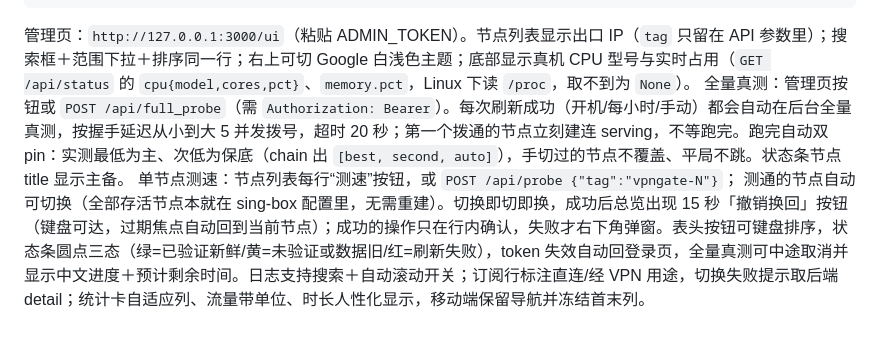
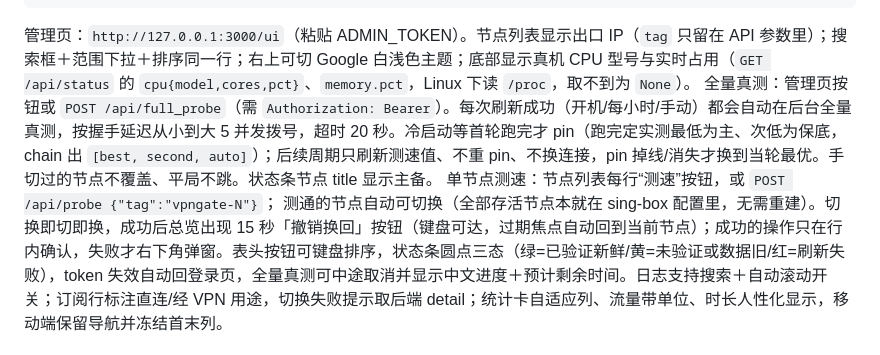
Before and after one commit to 2061969365/railway-vpngate-combined, a Markdown page: README.md, the part around the change. Rendered like a GitHub page.

Commit message:
docs: cold boot pins after first completed probe; later cycles measure-only

````diff
--- a/README.md
+++ b/README.md
@@ -84,7 +84,7 @@ curl http://127.0.0.1:3000/healthz   # ok
 ```
 
 管理页：`http://127.0.0.1:3000/ui`（粘贴 ADMIN_TOKEN）。节点列表显示出口 IP（`tag` 只留在 API 参数里）；搜索框＋范围下拉＋排序同一行；右上可切 Google 白浅色主题；底部显示真机 CPU 型号与实时占用（`GET /api/status` 的 `cpu{model,cores,pct}`、`memory.pct`，Linux 下读 `/proc`，取不到为 `None`）。
-全量真测：管理页按钮或 `POST /api/full_probe`（需 `Authorization: Bearer`）。每次刷新成功（开机/每小时/手动）都会自动在后台全量真测，按握手延迟从小到大 5 并发拨号，超时 20 秒；第一个拨通的节点立刻建连 serving，不等跑完。跑完自动双 pin：实测最低为主、次低为保底（chain 出 `[best, second, auto]`），手切过的节点不覆盖、平局不跳。状态条节点 title 显示主备。
+全量真测：管理页按钮或 `POST /api/full_probe`（需 `Authorization: Bearer`）。每次刷新成功（开机/每小时/手动）都会自动在后台全量真测，按握手延迟从小到大 5 并发拨号，超时 20 秒。冷启动等首轮跑完才 pin（跑完定实测最低为主、次低为保底，chain 出 `[best, second, auto]`）；后续周期只刷新测速值、不重 pin、不换连接，pin 掉线/消失才换到当轮最优。手切过的节点不覆盖、平局不跳。状态条节点 title 显示主备。
 单节点测速：节点列表每行“测速”按钮，或 `POST /api/probe {"tag":"vpngate-N"}`；
 测通的节点自动可切换（全部存活节点本就在 sing-box 配置里，无需重建）。切换即切即换，成功后总览出现 15 秒「撤销换回」按钮（键盘可达，过期焦点自动回到当前节点）；成功的操作只在行内确认，失败才右下角弹窗。表头按钮可键盘排序，状态条圆点三态（绿=已验证新鲜/黄=未验证或数据旧/红=刷新失败），token 失效自动回登录页，全量真测可中途取消并显示中文进度＋预计剩余时间。日志支持搜索＋自动滚动开关；订阅行标注直连/经 VPN 用途，切换失败提示取后端 detail；统计卡自适应列、流量带单位、时长人性化显示，移动端保留导航并冻结首末列。
 
````
